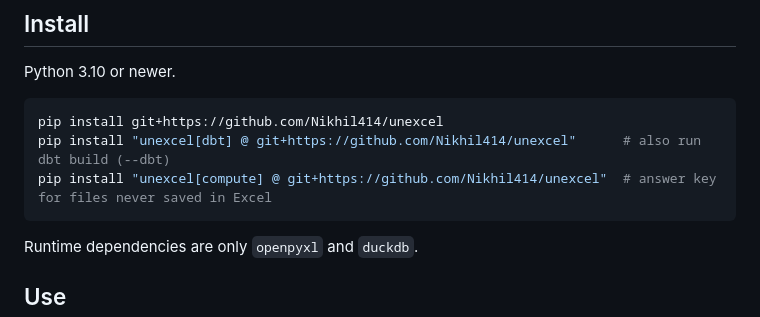
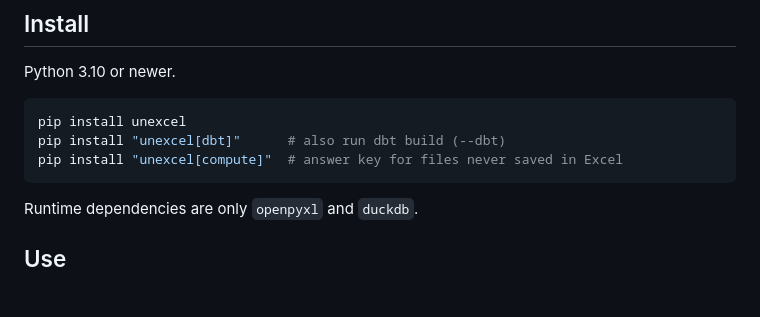
Before and after one commit to Nikhil414/cellproof, a Markdown page: README.md, the part around the change. Rendered like a GitHub page; blank space fills up the shorter version.

Commit message:
docs: install from PyPI
Co-Authored-By: Claude Opus 5.5 <noreply@anthropic.com>

````diff
--- a/README.md
+++ b/README.md
@@ -28,9 +28,9 @@ DuckDB rejected SQL that unexcel generated (a bug in unexcel; the message names
 Python 3.10 or newer.
 
 ```bash
-pip install git+https://github.com/Nikhil414/unexcel
-pip install "unexcel[dbt] @ git+https://github.com/Nikhil414/unexcel"      # also run dbt build (--dbt)
-pip install "unexcel[compute] @ git+https://github.com/Nikhil414/unexcel"  # answer key for files never saved in Excel
+pip install unexcel
+pip install "unexcel[dbt]"      # also run dbt build (--dbt)
+pip install "unexcel[compute]"  # answer key for files never saved in Excel
 ```
 
 Runtime dependencies are only `openpyxl` and `duckdb`.
````
